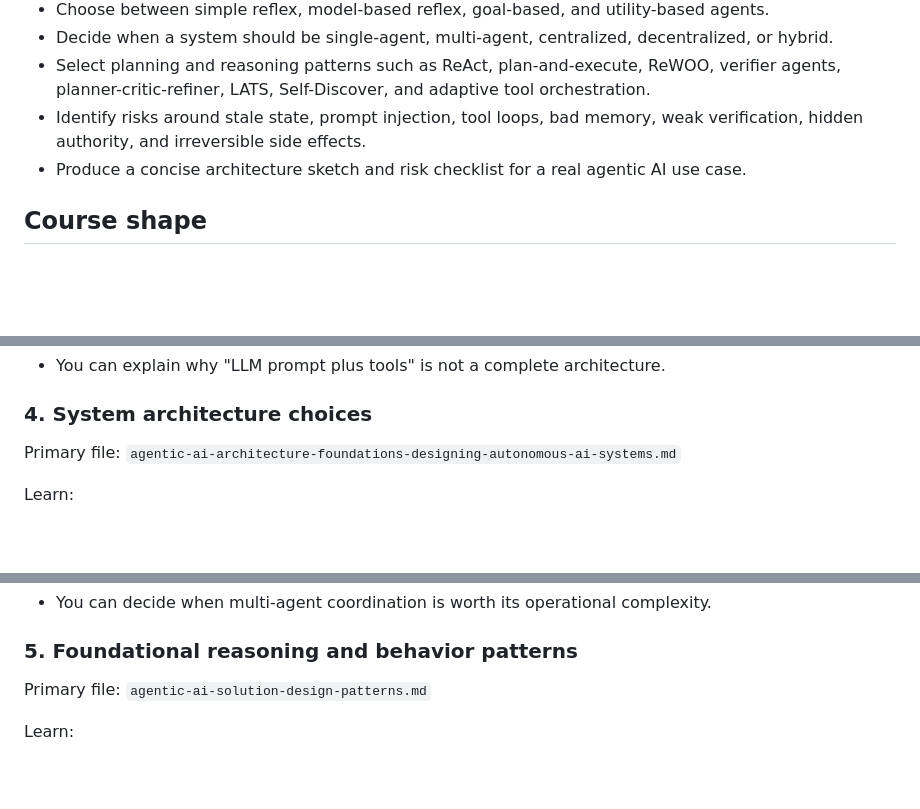
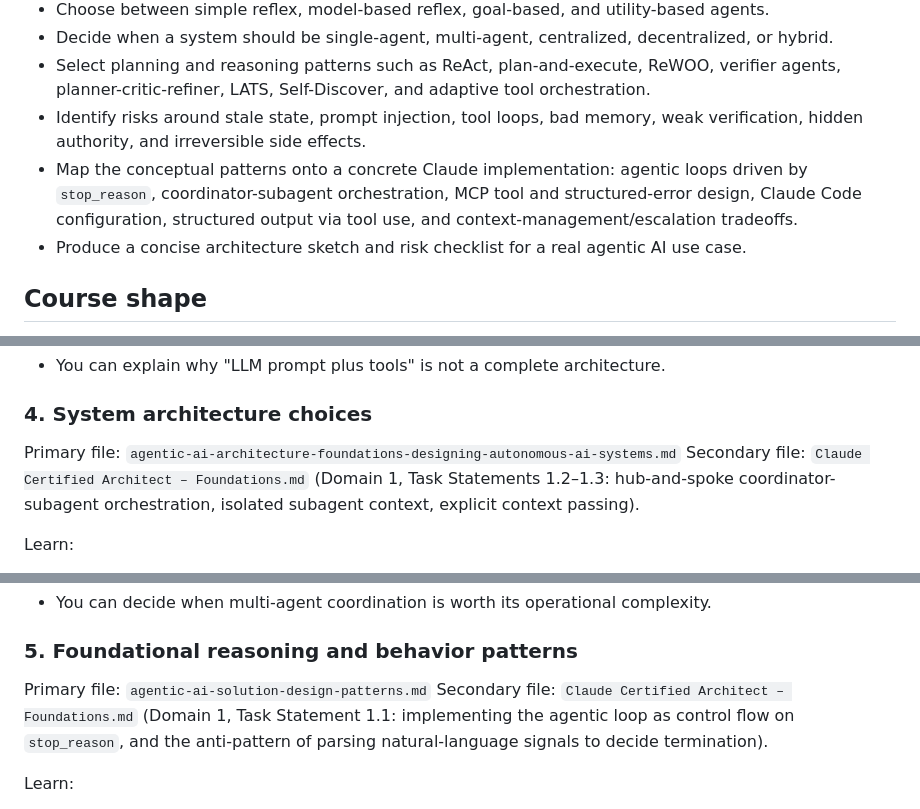
Before and after one commit to vkapko/agentic-ai-learning-path, a Markdown page: LEARNING_PLAN.md, 3 parts joined by grey strips. Drawn GitHub-style; blank space fills up the shorter version.

```diff
--- a/LEARNING_PLAN.md
+++ b/LEARNING_PLAN.md
@@ -22,6 +23,7 @@ By the end, you should be able to:
 - Decide when a system should be single-agent, multi-agent, centralized, decentralized, or hybrid.
 - Select planning and reasoning patterns such as ReAct, plan-and-execute, ReWOO, verifier agents, planner-critic-refiner, LATS, Self-Discover, and adaptive tool orchestration.
 - Identify risks around stale state, prompt injection, tool loops, bad memory, weak verification, hidden authority, and irreversible side effects.
+- Map the conceptual patterns onto a concrete Claude implementation: agentic loops driven by `stop_reason`, coordinator-subagent orchestration, MCP tool and structured-error design, Claude Code configuration, structured output via tool use, and context-management/escalation tradeoffs.
 - Produce a concise architecture sketch and risk checklist for a real agentic AI use case.
 
 ## Course shape
@@ -88,6 +90,7 @@ Checkpoint:
 ### 4. System architecture choices
 
 Primary file: `agentic-ai-architecture-foundations-designing-autonomous-ai-systems.md`
+Secondary file: `Claude Certified Architect – Foundations.md` (Domain 1, Task Statements 1.2–1.3: hub-and-spoke coordinator-subagent orchestration, isolated subagent context, explicit context passing).
 
 Learn:
 
@@ -107,6 +110,7 @@ Checkpoint:
 ### 5. Foundational reasoning and behavior patterns
 
 Primary file: `agentic-ai-solution-design-patterns.md`
+Secondary file: `Claude Certified Architect – Foundations.md` (Domain 1, Task Statement 1.1: implementing the agentic loop as control flow on `stop_reason`, and the anti-pattern of parsing natural-language signals to decide termination).
 
 Learn:
 
```
Also changed, not shown: other parts of LEARNING_PLAN.md (+71 -4 lines).
